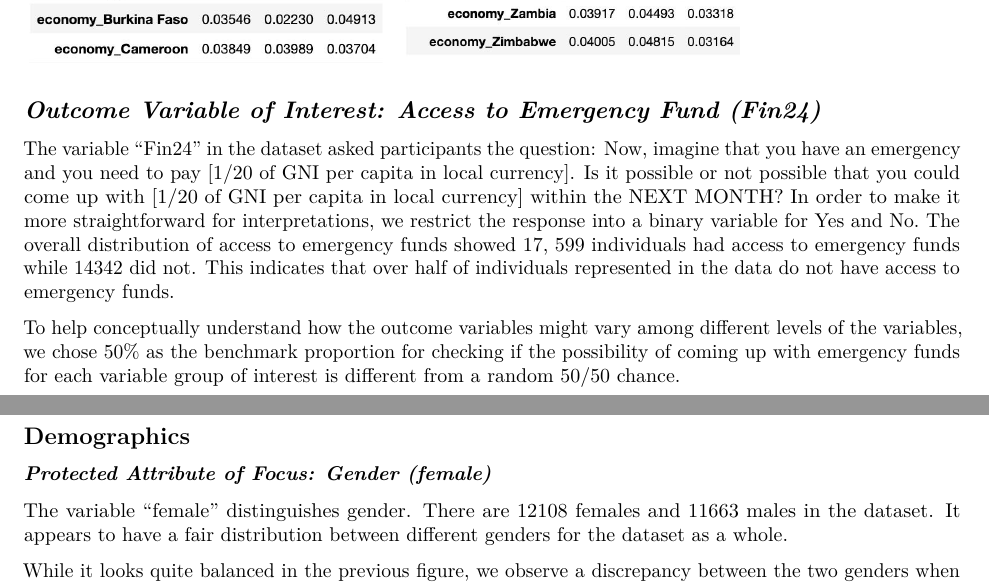
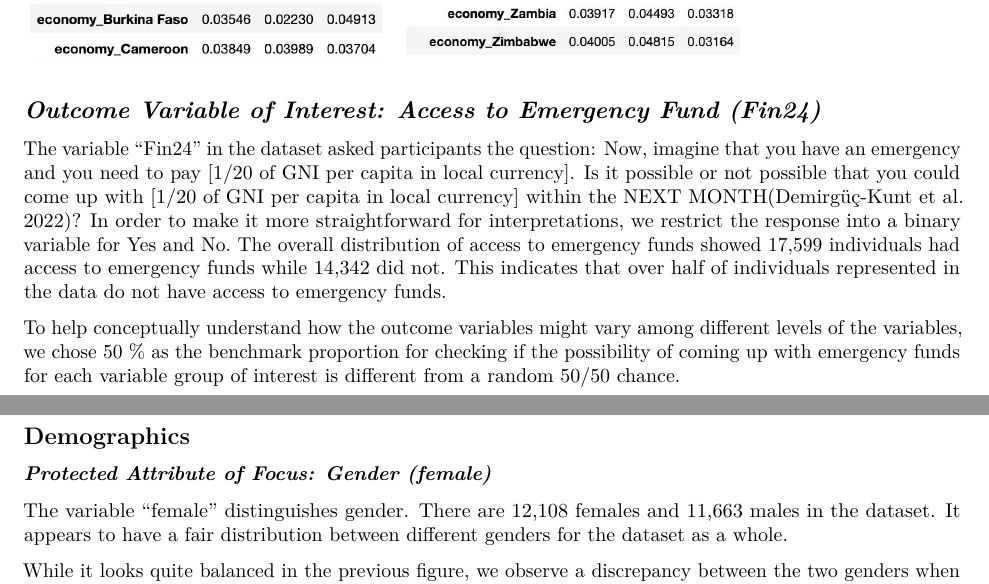
Before and after one commit to sds-capstone/2024-01-proj4-women-at-table, an R Markdown document (term_paper/term_paper.Rmd): two parts of pages 4 and 5 of 15, joined at a grey line, cut so that both start at the same text. Rendered offline with R 4.5, knitr and Pandoc, then LaTeX, with nearby package versions; drawn as R Markdown's standard PDF in place of the format the file asks for.

Commit message:
added citation for data part

````diff
--- a/term_paper/term_paper.Rmd
+++ b/term_paper/term_paper.Rmd
@@ -104,16 +104,16 @@ After basic data cleaning, we have created various visualizations to help unders
 
 ## *Outcome Variable of Interest: Access to Emergency Fund (Fin24)*
 
-The variable “Fin24” in the dataset asked participants the question: Now, imagine that you have an emergency and you need to pay [1/20 of GNI per capita in local currency]. Is it possible or not possible that you could come up with [1/20 of GNI per capita in local currency] within the NEXT MONTH? In order to make it more straightforward for interpretations, we restrict the response into a binary variable for Yes and No. The overall distribution of access to emergency funds showed 17, 599 individuals had access to emergency funds while 14342 did not. This indicates that over half of individuals represented in the data do not have access to emergency funds.
+The variable “Fin24” in the dataset asked participants the question: Now, imagine that you have an emergency and you need to pay [1/20 of GNI per capita in local currency]. Is it possible or not possible that you could come up with [1/20 of GNI per capita in local currency] within the NEXT MONTH[@Demirguc-Kunt2022]? In order to make it more straightforward for interpretations, we restrict the response into a binary variable for Yes and No. The overall distribution of access to emergency funds showed 17,599 individuals had access to emergency funds while 14,342 did not. This indicates that over half of individuals represented in the data do not have access to emergency funds.
 
-To help conceptually understand how the outcome variables might vary among different levels of the variables, we chose 50% as the benchmark proportion for checking if the possibility of coming up with emergency funds for each variable group of interest is different from a random 50/50 chance.
+To help conceptually understand how the outcome variables might vary among different levels of the variables, we chose 50 % as the benchmark proportion for checking if the possibility of coming up with emergency funds for each variable group of interest is different from a random 50/50 chance.
 ``` {r, out.width='70%', fig.align='center', fig.cap='Distribution of having emergency fund', echo=FALSE}
      knitr::include_graphics('graphs/f24_graph1.png')
 ```
 ## Demographics
 ### *Protected Attribute of Focus: Gender (female)*
 
-The variable “female” distinguishes gender. There are 12108 females and 11663 males in the dataset. It appears to have a fair distribution between different genders for the dataset as a whole.
+The variable “female” distinguishes gender. There are 12,108 females and 11,663 males in the dataset. It appears to have a fair distribution between different genders for the dataset as a whole.
 ```{r, out.width='100%', fig.align='center', fig.cap='Distribution on gender', echo=FALSE, fig.show='hold'}
      knitr::include_graphics('graphs/f24_graph2.png')
 ```
````
Also changed, not shown: term_paper/term_paper.pdf, term_paper/term_paper.tex, term_paper/term_paper.Rmd (2 more changed lines).
